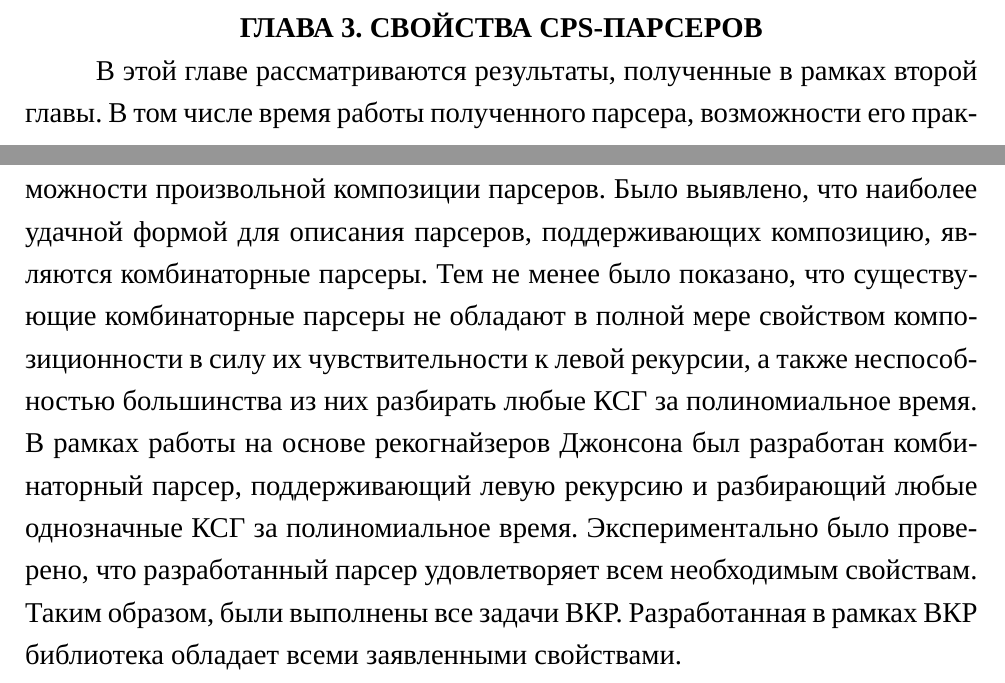
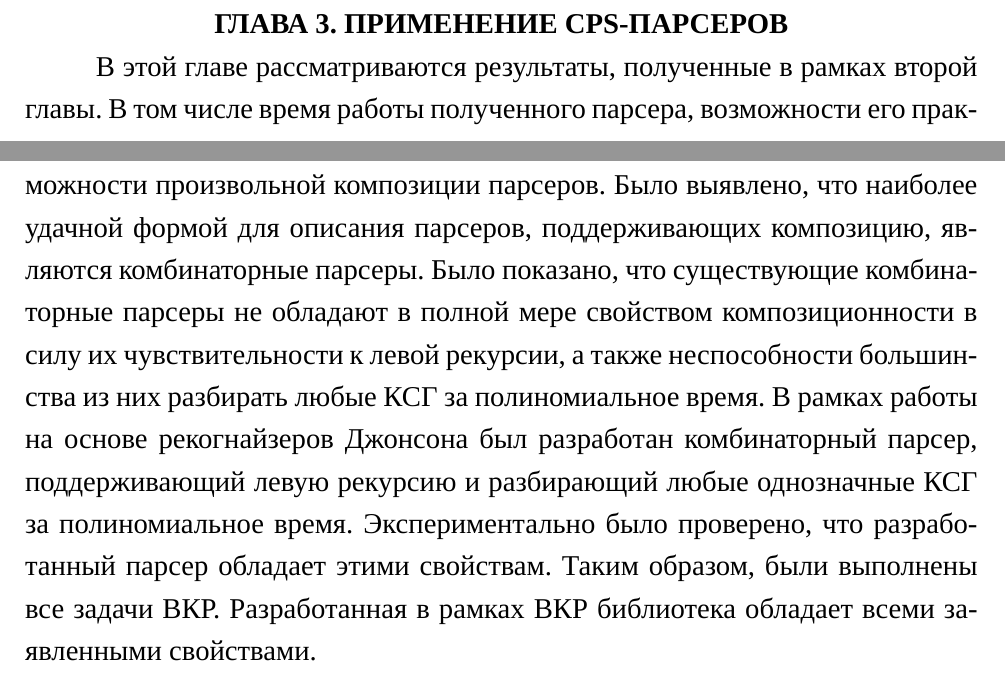
Before and after one commit to enotvtapke/cps-paper, a LaTeX thesis (bachelor-thesis.tex, which reads itmo-student-thesis.cls): two parts of pages 31 and 38 of 41 before the commit and two parts of pages 29 and 36 of 39 after it, joined at a grey line, cut so that both start at the same text. Compiled offline with XeLaTeX; a missing font is replaced by an installed copy or a similar font.

Commit message:
Refactor conclusion a bit. Add files and script to generate thesis with external title page, specification and annotation

```diff
--- a/bachelor-thesis.tex
+++ b/bachelor-thesis.tex
@@ -936,7 +936,7 @@ $O(n^3)$. Наконец, нужно сказать, что представле
 Был выбран и доработан наиболее удачный алгоритм. Далее доработанный алгоритм был практически реализован с использованием
 языка программирования Haskell.
 
-\chapter{СВОЙСТВА CPS-ПАРСЕРОВ}
+\chapter{ПРИМЕНЕНИЕ CPS-ПАРСЕРОВ}
 
 В этой главе рассматриваются результаты, полученные в рамках второй главы. В том числе время работы полученного парсера,
 возможности его практического применения, а также ограничения.
@@ -1133,13 +1133,12 @@ $O(n^3)$. Наконец, нужно сказать, что представле
 
 В рамках работы были рассмотрены недостатки существующих подходов к синтаксическому анализу формальных языков,
 заключающиеся в невозможности произвольной композиции парсеров. Было выявлено, что наиболее удачной формой для описания
-парсеров, поддерживающих композицию, являются комбинаторные парсеры. Тем не менее было показано, что существующие
-комбинаторные парсеры не обладают в полной мере свойством композиционности в силу их чувствительности к левой рекурсии,
-а также неспособностью большинства из них разбирать любые КСГ за полиномиальное время. В рамках работы на основе
-рекогнайзеров Джонсона	был разработан комбинаторный парсер, поддерживающий левую рекурсию и разбирающий любые
-однозначные КСГ за полиномиальное время. Экспериментально было проверено, что разработанный парсер удовлетворяет всем
-необходимым свойствам. Таким образом, были  выполнены все задачи ВКР. Разработанная в рамках ВКР библиотека обладает
-всеми заявленными свойствами.
+парсеров, поддерживающих композицию, являются комбинаторные парсеры. Было показано, что существующие комбинаторные
+парсеры не обладают в полной мере свойством композиционности в силу их чувствительности к левой рекурсии, а также
+неспособности большинства из них разбирать любые КСГ за полиномиальное время. В рамках работы на основе рекогнайзеров
+Джонсона был разработан комбинаторный парсер, поддерживающий левую рекурсию и разбирающий любые однозначные КСГ за
+полиномиальное время. Экспериментально было проверено, что разработанный парсер обладает этими свойствам. Таким
+образом, были выполнены все задачи ВКР. Разработанная в рамках ВКР библиотека обладает всеми заявленными свойствами.
 
 Полученный результат можно применять для переиспользования частей парсеров, написанных для разбора различных языков,
 кроме того он открывает подход к модульному написанию парсеров, при котором парсеры более сложных языков можно собирать
--- a/itmo-student-thesis.cls
+++ b/itmo-student-thesis.cls
@@ -1154,8 +1154,8 @@
 \end{titlepage}}
 
 %%% Параметр: Бакалавр/Магистр
-\renewcommand{\maketitle}[1]{
-    \ifstrequal{#1}{Магистр}{
+\renewcommand{\maketitle}[2][]{
+    \ifstrequal{#2}{Магистр}{
         \providecommand{\thespecialization@ru}{Технологии разработки программного обеспечения}
         \providecommand{\thespecialty@ru}{01.04.02~Прикладная математика и информатика}
         \providecommand{\thespecialization@en}{Technologies of software engineering}
@@ -1163,7 +1163,7 @@
         \providecommand{\@strings@DegreeName@ru}{Магистр}
         \providecommand{\@strings@DegreeName@en}{Master}
     }{
-        \ifstrequal{#1}{Бакалавр}{
+        \ifstrequal{#2}{Бакалавр}{
             \providecommand{\thespecialization@ru}{Информатика и программирование}
             \providecommand{\thespecialty@ru}{01.03.02~Прикладная математика и информатика}
             \providecommand{\thespecialization@en}{Computer science and programming}
@@ -1171,12 +1171,15 @@
             \providecommand{\@strings@DegreeName@ru}{Бакалавр}
             \providecommand{\@strings@DegreeName@en}{Bachelor}
         }{
-            \ClassError{Unknown maketitle argument: #1, expected Магистр or Бакалавр}
+            \ClassError{Unknown maketitle argument: #2, expected Магистр or Бакалавр}
         }
     }
 
 	\pagenumbering{gobble}
-	\typeoutTitlePage
+	\ifstrequal{#1}{noTitle}{}{
+        \typeoutTitlePage
+        \if@shouldmaketitlepage@ru\begin{otherlanguage}{russian}\typeoutTitlePage\end{otherlanguage}\fi
+    }
     \if@shouldmaketitlepage@ru\begin{otherlanguage}{russian}\typeoutTitlePage\end{otherlanguage}\fi
     \if@shouldmakespecification\typeoutSpecification\fi
     \if@shouldmakespecification@ru\begin{otherlanguage}{russian}\typeoutSpecification\end{otherlanguage}\fi
```
Also changed, not shown: bachelor-thesis.pdf, formal/Makefile (added), formal/annotation.pdf (added), formal/formal_thesis.pdf (added), formal/specification.pdf (added), formal/title-page.pdf (added), bachelor-thesis.tex (2 more changed lines).
